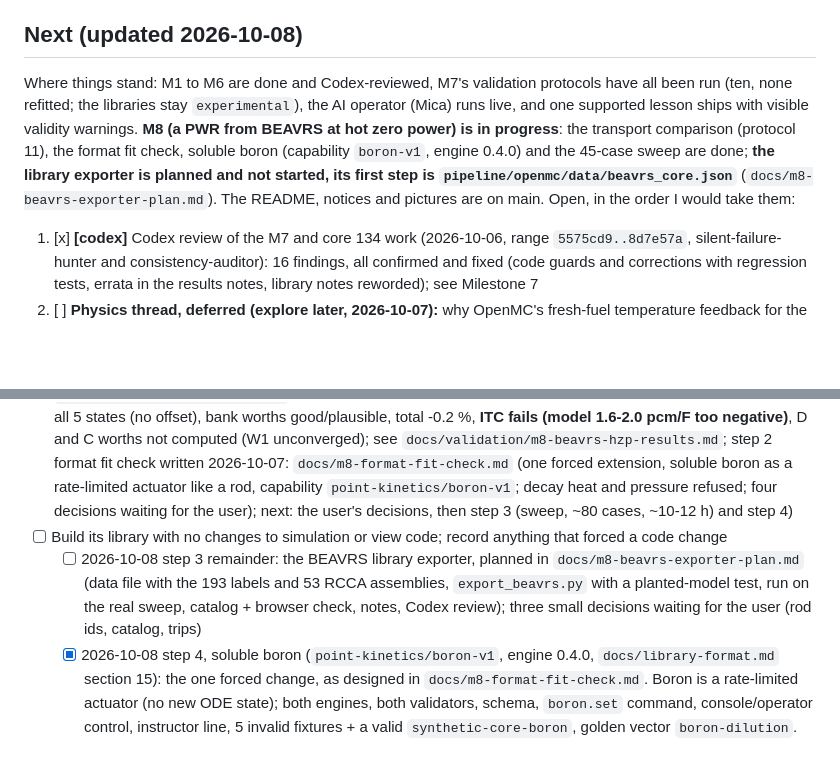
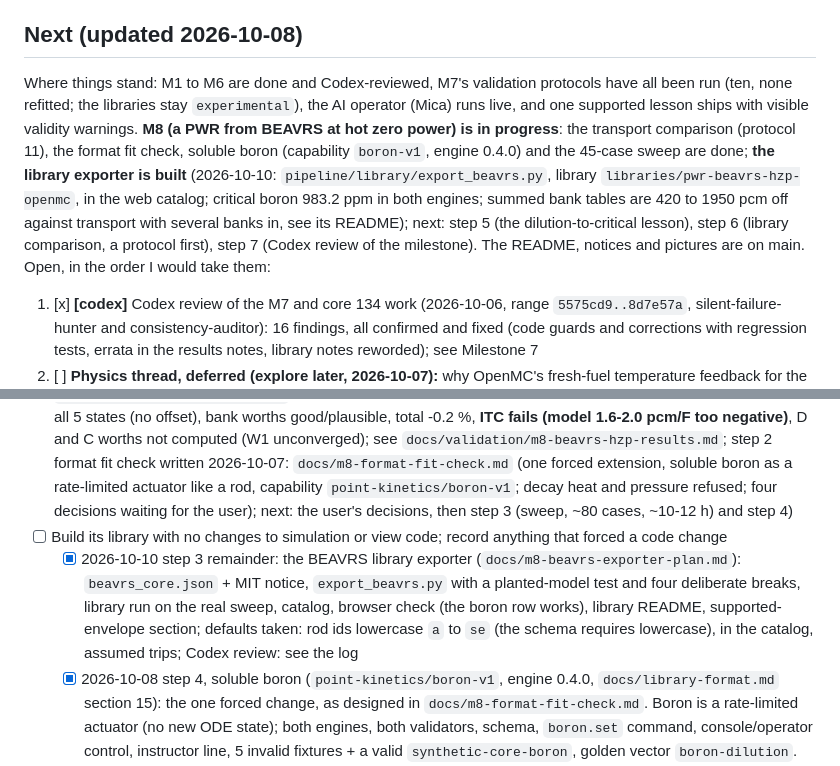
Before and after one commit to bluetyde/raft, a Markdown page: TODO.md, 2 parts joined by grey strips. Rendered like a GitHub page; blank space fills up the shorter version.

Commit message:
TODO and exporter plan: exporter built
Co-Authored-By: Claude Sonnet 5.5 <noreply@anthropic.com>

```diff
--- a/TODO.md
+++ b/TODO.md
@@ -8,7 +8,7 @@ Unflagged items are Claude's: judgment, data, small or precision-critical work.
 
 ## Next (updated 2026-10-08)
 
-Where things stand: M1 to M6 are done and Codex-reviewed, M7's validation protocols have all been run (ten, none refitted; the libraries stay `experimental`), the AI operator (Mica) runs live, and one supported lesson ships with visible validity warnings. **M8 (a PWR from BEAVRS at hot zero power) is in progress**: the transport comparison (protocol 11), the format fit check, soluble boron (capability `boron-v1`, engine 0.4.0) and the 45-case sweep are done; **the library exporter is planned and not started, its first step is `pipeline/openmc/data/beavrs_core.json`** (`docs/m8-beavrs-exporter-plan.md`). The README, notices and pictures are on main. Open, in the order I would take them:
+Where things stand: M1 to M6 are done and Codex-reviewed, M7's validation protocols have all been run (ten, none refitted; the libraries stay `experimental`), the AI operator (Mica) runs live, and one supported lesson ships with visible validity warnings. **M8 (a PWR from BEAVRS at hot zero power) is in progress**: the transport comparison (protocol 11), the format fit check, soluble boron (capability `boron-v1`, engine 0.4.0) and the 45-case sweep are done; **the library exporter is built** (2026-10-10: `pipeline/library/export_beavrs.py`, library `libraries/pwr-beavrs-hzp-openmc`, in the web catalog; critical boron 983.2 ppm in both engines; summed bank tables are 420 to 1950 pcm off against transport with several banks in, see its README); next: step 5 (the dilution-to-critical lesson), step 6 (library comparison, a protocol first), step 7 (Codex review of the milestone). The README, notices and pictures are on main. Open, in the order I would take them:
 
 1. [x] **[codex]** Codex review of the M7 and core 134 work (2026-10-06, range `5575cd9..8d7e57a`, silent-failure-hunter and consistency-auditor): 16 findings, all confirmed and fixed (code guards and corrections with regression tests, errata in the results notes, library notes reworded); see Milestone 7
 2. [ ] **Physics thread, deferred (explore later, 2026-10-07):** why OpenMC's fresh-fuel temperature feedback for the 1994 core 134 is 26-36 % short of the measured reactivity loss at steps 3-7 of its power ascension (the library's regulating rod is right; the feedback is not; the core 134 power ascension is parked, `docs/validation/core134-status.md`). Ruled out by ten dated protocols: the reference treatment, the table interval, the fuel hydrogen, the thermocouple conversion, OpenMC's temperature treatment, the ZrH and nuclide evaluation (ENDF/B-VII.1 against VIII.0), the radial fuel temperature distribution (kappa_T 1.033 +- 0.038). Left, each its own protocol written before its run: (a) an axial per-bin fuel temperature in transport (axially split fuel cells; proxy factor 1.07); (b) the temperatures of the Zr rod and the cladding (the model keeps them at 294 K); (c) the code and cell difference against the Serpent reference (the pin cell is 15-18 % weaker with either evaluation; compare the unit-cell definition, the Doppler and thermal scattering treatment, or run a third code); (d) a further measurement of the fuel coefficient (the 2002 core 176 isothermal and fuel coefficients, conversion permitting). To unpark the power ascension: a cause for the shortfall, then a fitted heat transfer for core 134 with held-out data, then the seventh comparison of the power ascension itself
@@ -162,7 +162,7 @@ ROS3P and golden vectors done since; M1 GO on 2026-09-27.
 
 - [ ] Choose a second reactor of a different type (open; plan of 2026-10-07 in `docs/m8-second-reactor-plan.md` recommends a PWR from BEAVRS at hot zero power, runner-up the HTR-10; step 0 done 2026-10-07: BEAVRS (MIT licence) runs here, k = 1.00075 ± 0.00045 at the benchmark's 975 ppm ARO state, same CPU cost per history as the TRIGA; see `docs/validation/m8-step0-feasibility.md`; step 1 protocol written 2026-10-07: `docs/validation/m8-beavrs-hzp-protocol.md`, 20 cases (8 bank states, 4 critical boron, 4 boron worth, 4 ITC), bands from the benchmark's own uncertainties; script `validation/m8_beavrs_hzp.py`, test (8) and runner `pipeline/openmc/beavrs_run.py` written, smoke-tested; 20 runs done 2026-10-07 (4.1 h): critical boron good at all 5 states (no offset), bank worths good/plausible, total -0.2 %, **ITC fails (model 1.6-2.0 pcm/F too negative)**, D and C worths not computed (W1 unconverged); see `docs/validation/m8-beavrs-hzp-results.md`; step 2 format fit check written 2026-10-07: `docs/m8-format-fit-check.md` (one forced extension, soluble boron as a rate-limited actuator like a rod, capability `point-kinetics/boron-v1`; decay heat and pressure refused; four decisions waiting for the user); next: the user's decisions, then step 3 (sweep, ~80 cases, ~10-12 h) and step 4)
 - [ ] Build its library with no changes to simulation or view code; record anything that forced a code change
-  - [ ] 2026-10-08 step 3 remainder: the BEAVRS library exporter, planned in `docs/m8-beavrs-exporter-plan.md` (data file with the 193 labels and 53 RCCA assemblies, `export_beavrs.py` with a planted-model test, run on the real sweep, catalog + browser check, notes, Codex review); three small decisions waiting for the user (rod ids, catalog, trips)
+  - [x] 2026-10-10 step 3 remainder: the BEAVRS library exporter (`docs/m8-beavrs-exporter-plan.md`): `beavrs_core.json` + MIT notice, `export_beavrs.py` with a planted-model test and four deliberate breaks, library run on the real sweep, catalog, browser check (the boron row works), library README, supported-envelope section; defaults taken: rod ids lowercase `a` to `se` (the schema requires lowercase), in the catalog, assumed trips; Codex review: see the log
   - [x] 2026-10-08 step 4, soluble boron (`point-kinetics/boron-v1`, engine 0.4.0, `docs/library-format.md` section 15): the one forced change, as designed in `docs/m8-format-fit-check.md`. Boron is a rate-limited actuator (no new ODE state); both engines, both validators, schema, `boron.set` command, console/operator control, instructor line, 5 invalid fixtures + a valid `synthetic-core-boron`, golden vector `boron-dilution`. Gate met: TRIGA vectors differ only by the engine-version pin, the 18 SEED oracle entries still reproduce, Python 55 / web 397 / pipeline tests green. Codex review (silent-failure-hunter and consistency-auditor, 2026-10-08): 3 findings, all confirmed and fixed with tests (`init.boron` type rules identical in both engines; `domain.boron` must lie inside the table axis; every library needs a thermal base capability), 2 more invalid fixtures (42).
   - [x] 2026-10-07 decisions (user, "go with recommendations"): (1) add soluble boron as a rate-limited actuator, capability `point-kinetics/boron-v1` (step 4); (2) refuse decay heat and pressure for M8 (TODO item above); (3) fold the boron-moderator coupling in with a warning; (4) reduced rod grid, 45 sweep cases (`pipeline/openmc/beavrs_cases.py`, runner `beavrs_sweep.py`, results `pipeline/openmc/results/beavrs_sweep.jsonl`; started 2026-10-07 in WSL, about 6 h; tally layout (z, y, x) x fastest with y up checked on a smoke run) (nine banks at 0, 1/3, 2/3 withdrawn plus the reference; more points can be added later, finished cases are reused)
 - [ ] **[codex]** Codex review of the milestone's merged diff before closing it (`codex-review` skill; pick the auditor that fits; log it as pending if the quota is out)
```
Also changed, not shown: docs/m8-beavrs-exporter-plan.md (+1 -1 lines).
